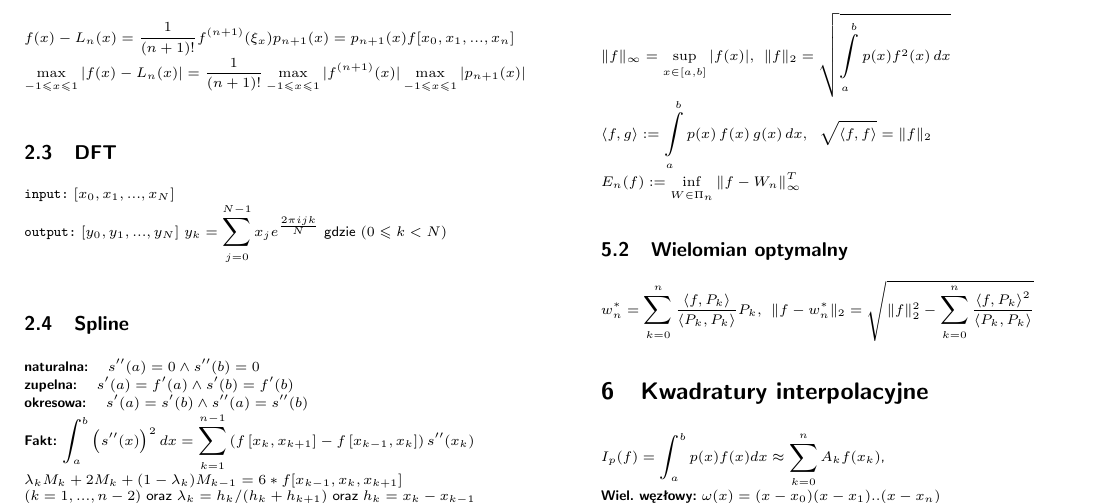
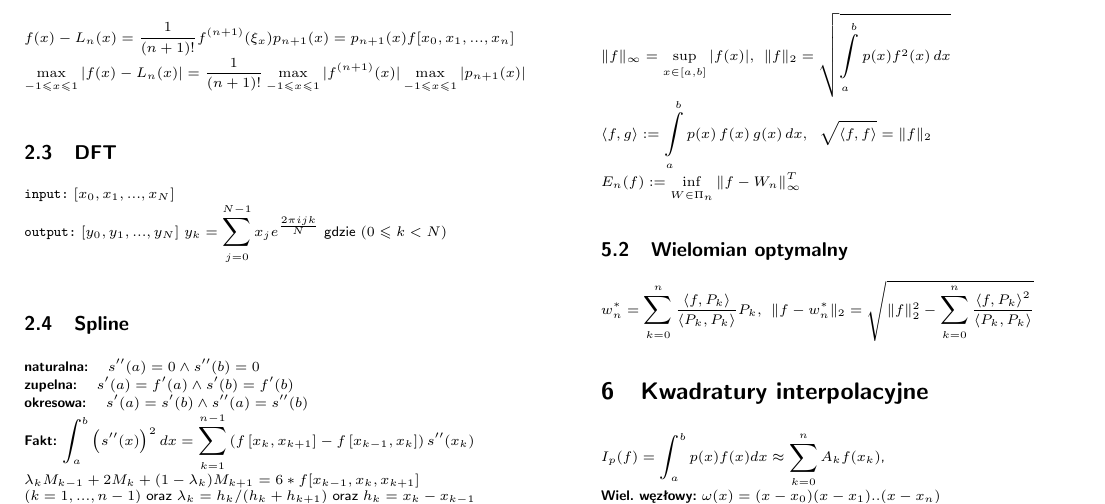
Before and after one commit to AltairQ/ANM-hax-2018, a LaTeX document (main.tex): part of page 1 of 2, cut so that both start at the same text. Compiled offline with pdfLaTeX.

Commit message:
zmiana zal. na M_k w 2.4 (#4)

```diff
--- a/main.tex
+++ b/main.tex
@@ -73,7 +73,7 @@ $y_k = \sum_{j = 0}^{N-1} x_j e^{\frac{2 \pi i j k}{N}} $ gdzie $ (0 \leqslant k
 \textbf{zupelna:} $\quad s'(a)=f'(a) \land s'(b)=f'(b)$\\
 \textbf{okresowa:} $\quad s'(a)=s'(b) \land s''(a)=s''(b)$\\
 \textbf{Fakt:} $\int_a^b \left(s''(x)\right)^2 dx = \sum_{k=1}^{n-1} \left( f\left[x_k,x_{k+1}\right] - f\left[x_{k-1},x_k\right]\right)s''(x_k) $\\
-$\lambda_{k}M_{k}+2M_{k}+(1-\lambda_{k})M_{k-1}=6*f[x_{k-1},x_{k},x_{k+1}]$\\ $(k=1,...,n-2)$ oraz $\lambda_{k} = h_{k}/(h_{k}+h_{k+1})$ oraz $h_{k}=x_{k} - x_{k-1}$
+$\lambda_{k}M_{k-1}+2M_{k}+(1-\lambda_{k})M_{k+1}=6*f[x_{k-1},x_{k},x_{k+1}]$\\ $(k=1,...,n-1)$ oraz $\lambda_{k} = h_{k}/(h_{k}+h_{k+1})$ oraz $h_{k}=x_{k} - x_{k-1}$
 
 \section{Wielomiany Ortogonalne}
 
```
Also changed, not shown: main.pdf.
